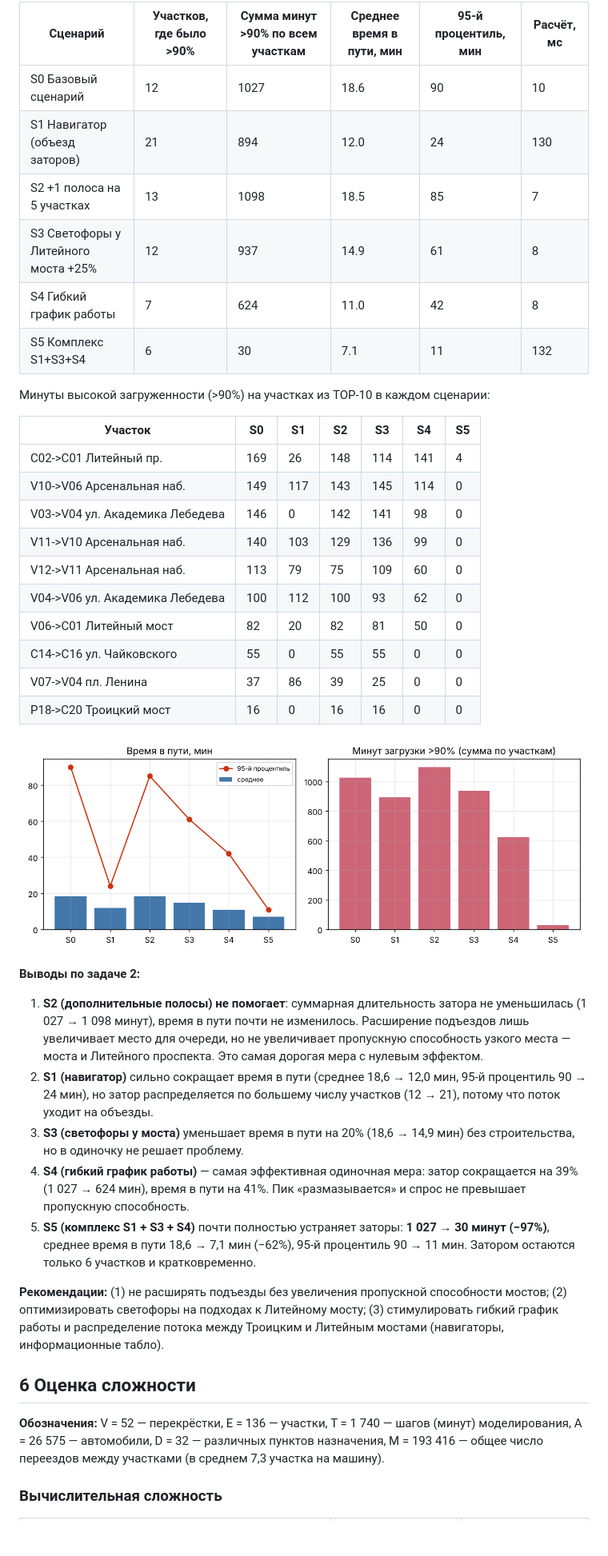
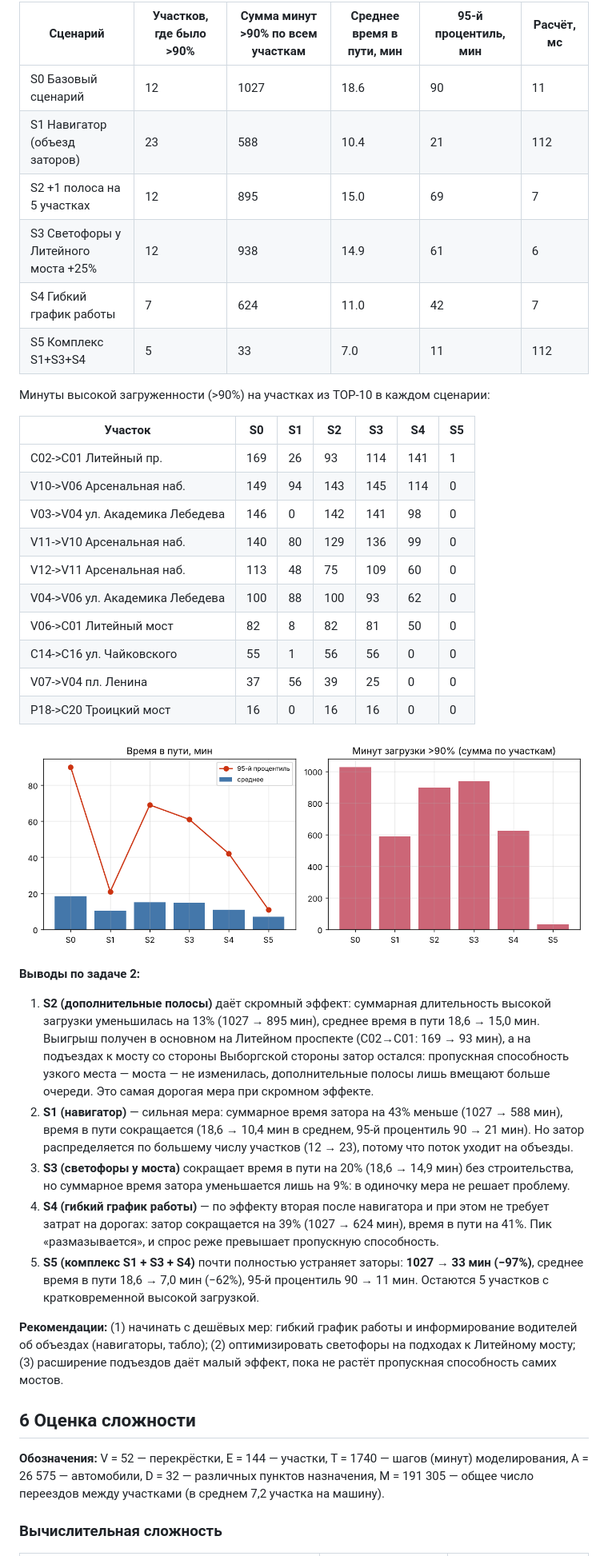
Before and after one commit to EvgeniiVasiliev123/C-and-Unix-Algorythm-s, a Markdown page: lab3-traffic/doc/report.md, the part around one of its changes. Shown at 80% size. Drawn GitHub-style; pictures changed too: lab3-traffic/doc/scenarios.png; blank space fills up the shorter version.

```diff
--- a/lab3-traffic/doc/report.md
+++ b/lab3-traffic/doc/report.md
@@ -149,43 +149,43 @@
 
 | Сценарий | Участков, где было >90% | Сумма минут >90% по всем участкам | Среднее время в пути, мин | 95-й процентиль, мин | Расчёт, мс |
 |---|---|---|---|---|---|
-| S0 Базовый сценарий | 12 | 1027 | 18.6 | 90 | 10 |
-| S1 Навигатор (объезд заторов) | 21 | 894 | 12.0 | 24 | 130 |
-| S2 +1 полоса на 5 участках | 13 | 1098 | 18.5 | 85 | 7 |
-| S3 Светофоры у Литейного моста +25% | 12 | 937 | 14.9 | 61 | 8 |
-| S4 Гибкий график работы | 7 | 624 | 11.0 | 42 | 8 |
-| S5 Комплекс S1+S3+S4 | 6 | 30 | 7.1 | 11 | 132 |
+| S0 Базовый сценарий | 12 | 1027 | 18.6 | 90 | 11 |
+| S1 Навигатор (объезд заторов) | 23 | 588 | 10.4 | 21 | 112 |
+| S2 +1 полоса на 5 участках | 12 | 895 | 15.0 | 69 | 7 |
+| S3 Светофоры у Литейного моста +25% | 12 | 938 | 14.9 | 61 | 6 |
+| S4 Гибкий график работы | 7 | 624 | 11.0 | 42 | 7 |
+| S5 Комплекс S1+S3+S4 | 5 | 33 | 7.0 | 11 | 112 |
 
 Минуты высокой загруженности (>90%) на участках из TOP-10 в каждом сценарии:
 
 | Участок | S0 | S1 | S2 | S3 | S4 | S5 |
 |---|---|---|---|---|---|---|
-| C02->C01 Литейный пр. | 169 | 26 | 148 | 114 | 141 | 4 |
-| V10->V06 Арсенальная наб. | 149 | 117 | 143 | 145 | 114 | 0 |
+| C02->C01 Литейный пр. | 169 | 26 | 93 | 114 | 141 | 1 |
+| V10->V06 Арсенальная наб. | 149 | 94 | 143 | 145 | 114 | 0 |
 | V03->V04 ул. Академика Лебедева | 146 | 0 | 142 | 141 | 98 | 0 |
-| V11->V10 Арсенальная наб. | 140 | 103 | 129 | 136 | 99 | 0 |
-| V12->V11 Арсенальная наб. | 113 | 79 | 75 | 109 | 60 | 0 |
-| V04->V06 ул. Академика Лебедева | 100 | 112 | 100 | 93 | 62 | 0 |
-| V06->C01 Литейный мост | 82 | 20 | 82 | 81 | 50 | 0 |
-| C14->C16 ул. Чайковского | 55 | 0 | 55 | 55 | 0 | 0 |
-| V07->V04 пл. Ленина | 37 | 86 | 39 | 25 | 0 | 0 |
+| V11->V10 Арсенальная наб. | 140 | 80 | 129 | 136 | 99 | 0 |
+| V12->V11 Арсенальная наб. | 113 | 48 | 75 | 109 | 60 | 0 |
+| V04->V06 ул. Академика Лебедева | 100 | 88 | 100 | 93 | 62 | 0 |
+| V06->C01 Литейный мост | 82 | 8 | 82 | 81 | 50 | 0 |
+| C14->C16 ул. Чайковского | 55 | 1 | 56 | 56 | 0 | 0 |
+| V07->V04 пл. Ленина | 37 | 56 | 39 | 25 | 0 | 0 |
 | P18->C20 Троицкий мост | 16 | 0 | 16 | 16 | 0 | 0 |
 
 ![Сравнение сценариев](scenarios.png)
 
 **Выводы по задаче 2:**
 
-1. **S2 (дополнительные полосы) не помогает**: суммарная длительность затора не уменьшилась (1 027 → 1 098 минут), время в пути почти не изменилось. Расширение подъездов лишь увеличивает место для очереди, но не увеличивает пропускную способность узкого места — моста и Литейного проспекта. Это самая дорогая мера с нулевым эффектом.
-2. **S1 (навигатор)** сильно сокращает время в пути (среднее 18,6 → 12,0 мин, 95-й процентиль 90 → 24 мин), но затор распределяется по большему числу участков (12 → 21), потому что поток уходит на объезды.
-3. **S3 (светофоры у моста)** уменьшает время в пути на 20% (18,6 → 14,9 мин) без строительства, но в одиночку не решает проблему.
-4. **S4 (гибкий график работы)** — самая эффективная одиночная мера: затор сокращается на 39% (1 027 → 624 мин), время в пути на 41%. Пик «размазывается» и спрос не превышает пропускную способность.
-5. **S5 (комплекс S1 + S3 + S4)** почти полностью устраняет заторы: **1 027 → 30 минут (−97%)**, среднее время в пути 18,6 → 7,1 мин (−62%), 95-й процентиль 90 → 11 мин. Затором остаются только 6 участков и кратковременно.
+1. **S2 (дополнительные полосы)** даёт скромный эффект: суммарная длительность высокой загрузки уменьшилась на 13% (1027 → 895 мин), среднее время в пути 18,6 → 15,0 мин. Выигрыш получен в основном на Литейном проспекте (C02→C01: 169 → 93 мин), а на подъездах к мосту со стороны Выборгской стороны затор остался: пропускная способность узкого места — моста — не изменилась, дополнительные полосы лишь вмещают больше очереди. Это самая дорогая мера при скромном эффекте.
+2. **S1 (навигатор)** — сильная мера: суммарное время затора на 43% меньше (1027 → 588 мин), время в пути сокращается (18,6 → 10,4 мин в среднем, 95-й процентиль 90 → 21 мин). Но затор распределяется по большему числу участков (12 → 23), потому что поток уходит на объезды.
+3. **S3 (светофоры у моста)** сокращает время в пути на 20% (18,6 → 14,9 мин) без строительства, но суммарное время затора уменьшается лишь на 9%: в одиночку мера не решает проблему.
+4. **S4 (гибкий график работы)** — по эффекту вторая после навигатора и при этом не требует затрат на дорогах: затор сокращается на 39% (1027 → 624 мин), время в пути на 41%. Пик «размазывается», и спрос реже превышает пропускную способность.
+5. **S5 (комплекс S1 + S3 + S4)** почти полностью устраняет заторы: **1027 → 33 мин (−97%)**, среднее время в пути 18,6 → 7,0 мин (−62%), 95-й процентиль 90 → 11 мин. Остаются 5 участков с кратковременной высокой загрузкой.
 
-**Рекомендации:** (1) не расширять подъезды без увеличения пропускной способности мостов; (2) оптимизировать светофоры на подходах к Литейному мосту; (3) стимулировать гибкий график работы и распределение потока между Троицким и Литейным мостами (навигаторы, информационные табло).
+**Рекомендации:** (1) начинать с дешёвых мер: гибкий график работы и информирование водителей об объездах (навигаторы, табло); (2) оптимизировать светофоры на подходах к Литейному мосту; (3) расширение подъездов даёт малый эффект, пока не растёт пропускная способность самих мостов.
 
 ## 6 Оценка сложности
 
-**Обозначения:** V = 52 — перекрёстки, E = 136 — участки, T = 1 740 — шагов (минут) моделирования, A = 26 575 — автомобили, D = 32 — различных пунктов назначения, M = 193 416 — общее число переездов между участками (в среднем 7,3 участка на машину).
+**Обозначения:** V = 52 — перекрёстки, E = 144 — участки, T = 1740 — шагов (минут) моделирования, A = 26 575 — автомобили, D = 32 — различных пунктов назначения, M = 191 305 — общее число переездов между участками (в среднем 7,2 участка на машину).
 
 ### Вычислительная сложность
 
```
Also changed, not shown: other parts of lab3-traffic/doc/report.md (+15 -15 lines), lab3-traffic/README.md (+1 -1 lines), 11 other files.
